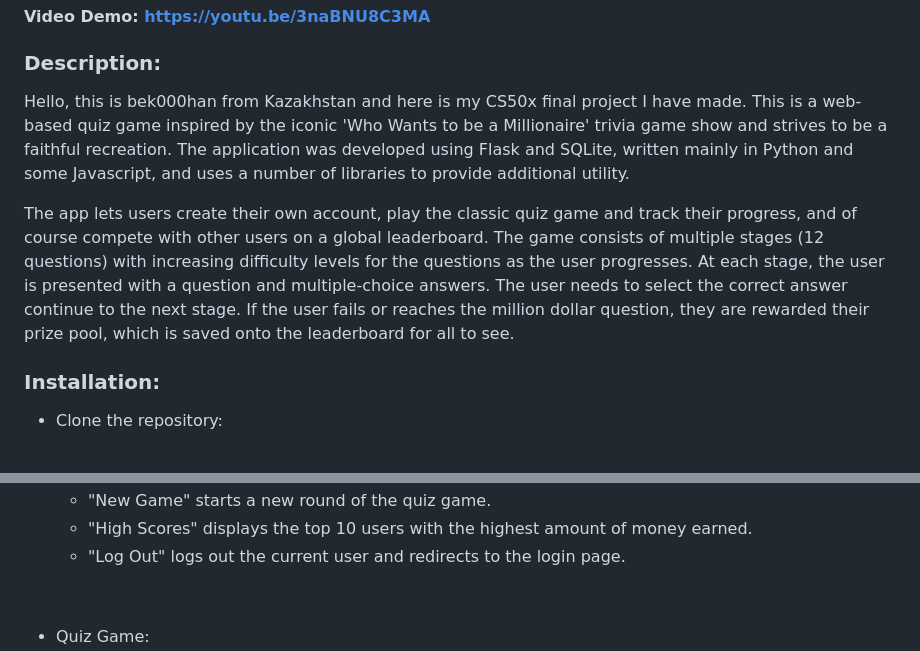
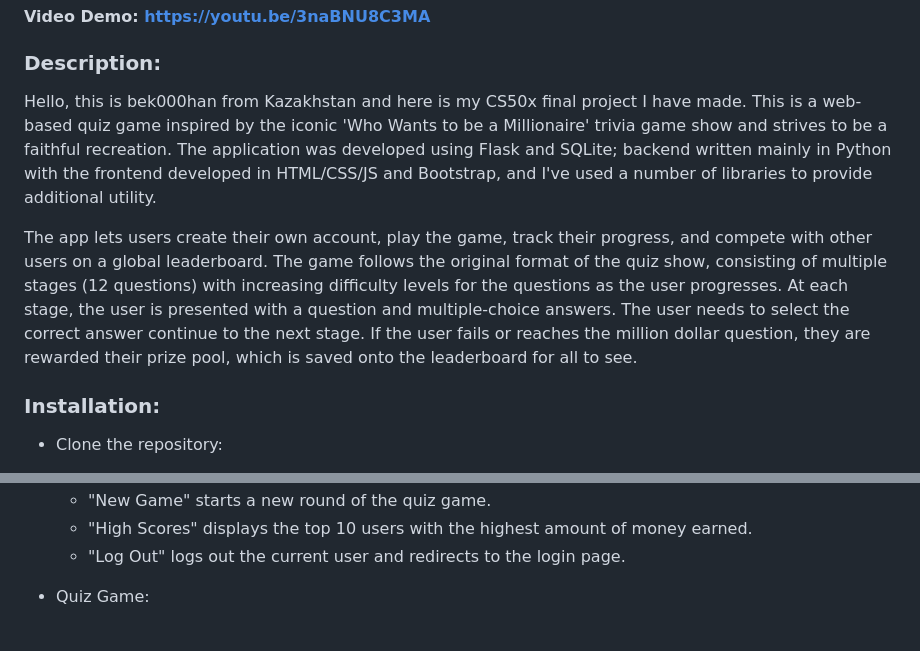
Before and after one commit to bek000han/web-showgame, a Markdown page: README.md, 2 parts joined by grey strips. Drawn GitHub-style; blank space fills up the shorter version.

```diff
--- a/README.md
+++ b/README.md
@@ -2,9 +2,9 @@
 #### **Video Demo**:  https://youtu.be/3naBNU8C3MA
 ### **Description**:
 
-Hello, this is bek000han from Kazakhstan and here is my CS50x final project I have made. This is a web-based quiz game inspired by the iconic 'Who Wants to be a Millionaire' trivia game show and strives to be a faithful recreation. The application was developed using Flask and SQLite, written mainly in Python and some Javascript, and uses a number of libraries to provide additional utility.
+Hello, this is bek000han from Kazakhstan and here is my CS50x final project I have made. This is a web-based quiz game inspired by the iconic 'Who Wants to be a Millionaire' trivia game show and strives to be a faithful recreation. The application was developed using Flask and SQLite; backend written mainly in Python with  the frontend developed in HTML/CSS/JS and Bootstrap, and I've used a number of libraries to provide additional utility.
 
-The app lets users create their own account, play the classic quiz game and track their progress, and of course compete with other users on a global leaderboard. The game consists of multiple stages (12 questions) with increasing difficulty levels for the questions as the user progresses. At each stage, the user is presented with a question and multiple-choice answers. The user needs to select the correct answer continue to the next stage. If the user fails or reaches the million dollar question, they are rewarded their prize pool, which is saved onto the leaderboard for all to see.
+The app lets users create their own account, play the game, track their progress, and compete with other users on a global leaderboard. The game follows the original format of the quiz show, consisting of multiple stages (12 questions) with increasing difficulty levels for the questions as the user progresses. At each stage, the user is presented with a question and multiple-choice answers. The user needs to select the correct answer continue to the next stage. If the user fails or reaches the million dollar question, they are rewarded their prize pool, which is saved onto the leaderboard for all to see.
 
 ### **Installation**:
 
@@ -35,7 +35,6 @@ The app lets users create their own account, play the classic quiz game and trac
     - "High Scores" displays the top 10 users with the highest amount of money earned.
     - "Log Out" logs out the current user and redirects to the login page.
 
-&nbsp;
 - Quiz Game:
     - When you start a new game, you will be presented with a series of questions.
     - Select the correct answer to progress to the next stage and earn money.
```
